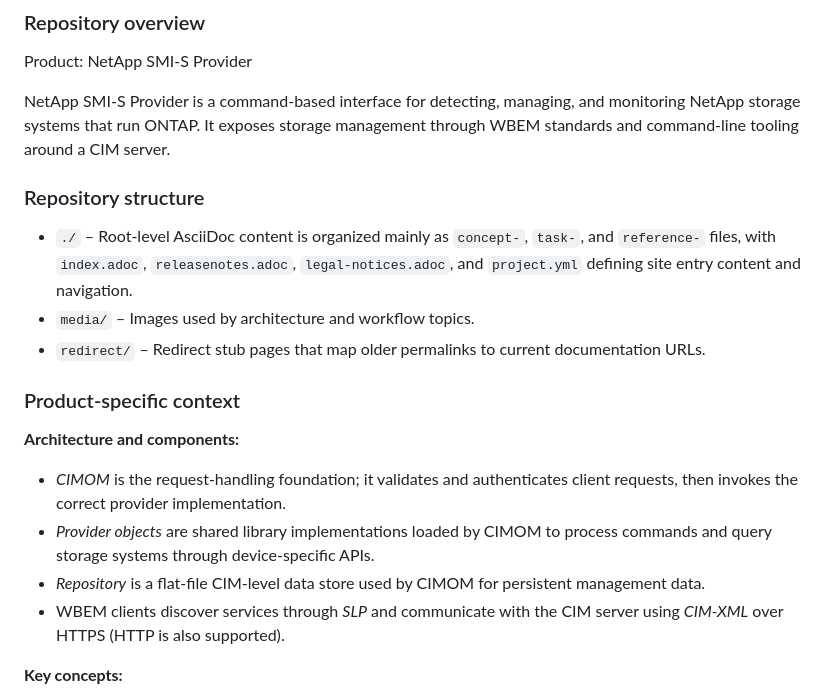
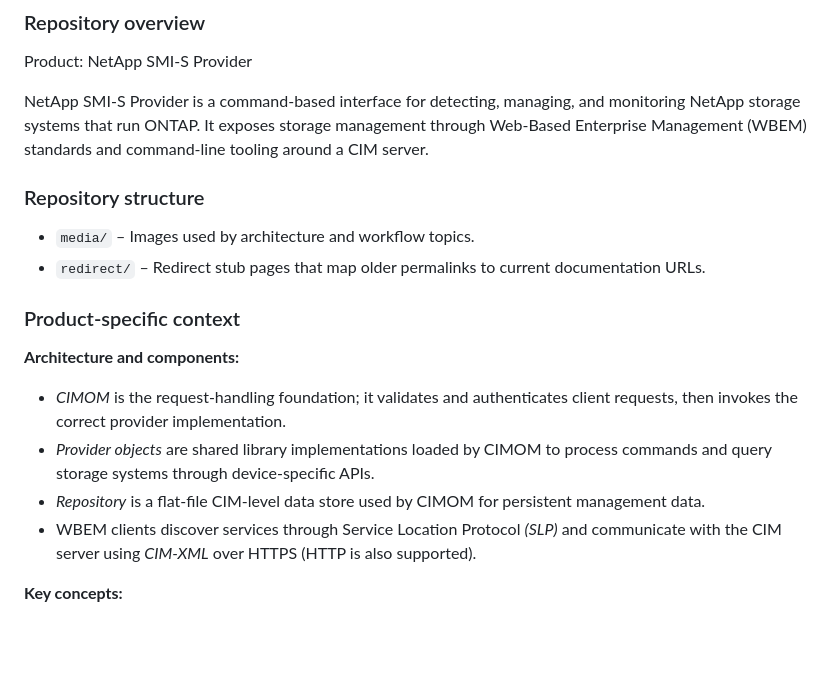
Before and after one commit to NetAppDocs/smis-provider, a Markdown page: .github/copilot-instructions.md, the part around the change. Drawn GitHub-style; blank space fills up the shorter version.

Commit message:
Spell out acronyms and delete description of the root directory MNC

```diff
--- a/.github/copilot-instructions.md
+++ b/.github/copilot-instructions.md
@@ -3,10 +3,9 @@
 ### Repository overview
 Product: NetApp SMI-S Provider
 
-NetApp SMI-S Provider is a command-based interface for detecting, managing, and monitoring NetApp storage systems that run ONTAP. It exposes storage management through WBEM standards and command-line tooling around a CIM server.
+NetApp SMI-S Provider is a command-based interface for detecting, managing, and monitoring NetApp storage systems that run ONTAP. It exposes storage management through Web-Based Enterprise Management (WBEM) standards and command-line tooling around a CIM server.
 
 ### Repository structure
-- `./` – Root-level AsciiDoc content is organized mainly as `concept-`, `task-`, and `reference-` files, with `index.adoc`, `releasenotes.adoc`, `legal-notices.adoc`, and `project.yml` defining site entry content and navigation.
 - `media/` – Images used by architecture and workflow topics.
 - `redirect/` – Redirect stub pages that map older permalinks to current documentation URLs.
 
@@ -15,7 +14,7 @@ NetApp SMI-S Provider is a command-based interface for detecting, managing, and
 - *CIMOM* is the request-handling foundation; it validates and authenticates client requests, then invokes the correct provider implementation.
 - *Provider objects* are shared library implementations loaded by CIMOM to process commands and query storage systems through device-specific APIs.
 - *Repository* is a flat-file CIM-level data store used by CIMOM for persistent management data.
-- WBEM clients discover services through *SLP* and communicate with the CIM server using *CIM-XML* over HTTPS (HTTP is also supported).
+- WBEM clients discover services through Service Location Protocol *(SLP)* and communicate with the CIM server using *CIM-XML* over HTTPS (HTTP is also supported).
 
 **Key concepts:**
 - The *CIMOM repository* is where managed storage systems are registered for SMI-S operations and cache-backed queries.
```
